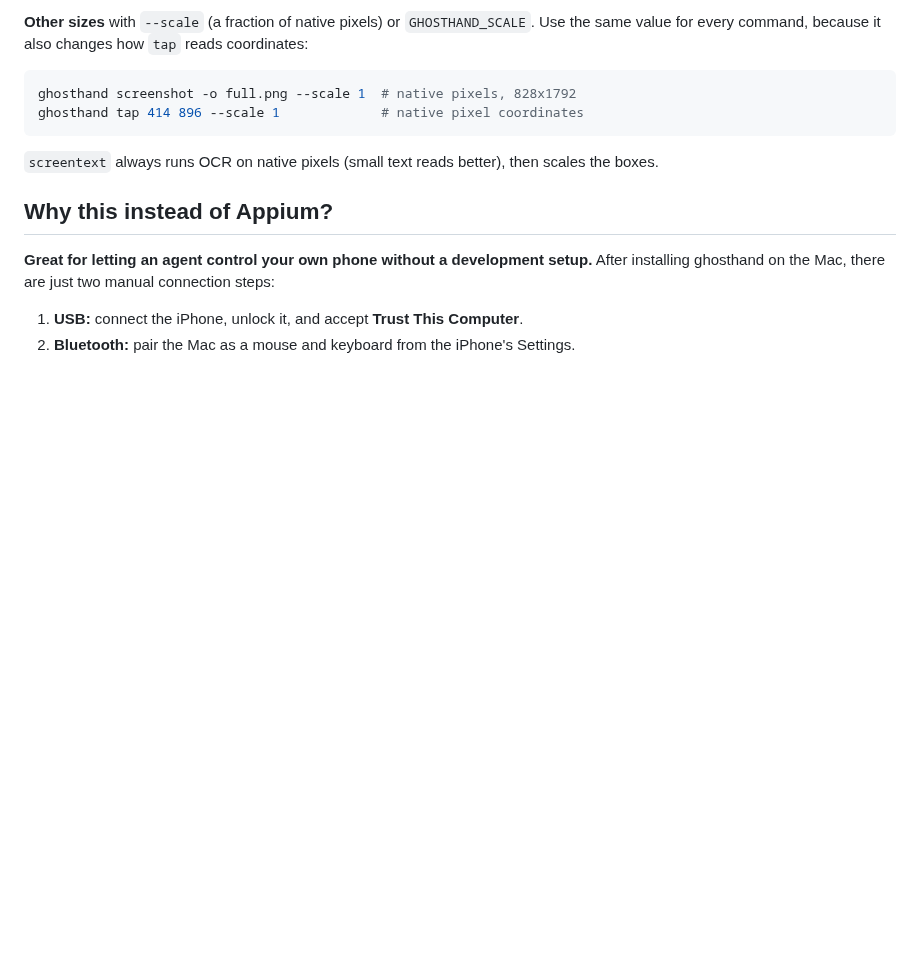
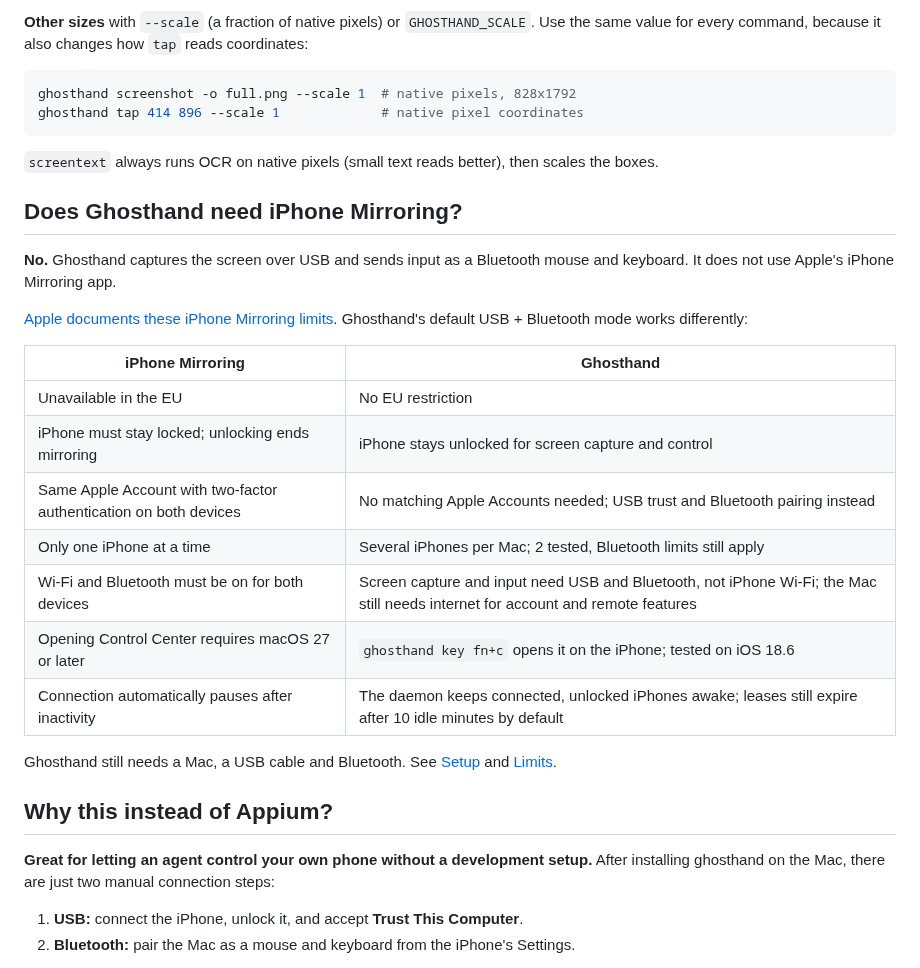
Before and after one commit to ghosthand-dev/ghosthand, a Markdown page: README.md, the part around the change. GitHub-like rendering; blank space fills up the shorter version.

Commit message:
docs(readme): iPhone Mirroring comparison
Discord: https://discord.com/channels/1422625037164351591/1564564237068542033

```diff
--- a/README.md
+++ b/README.md
@@ -737,6 +737,24 @@ ghosthand tap 414 896 --scale 1             # native pixel coordinates
 
 `screentext` always runs OCR on native pixels (small text reads better), then scales the boxes.
 
+## Does Ghosthand need iPhone Mirroring?
+
+**No.** Ghosthand captures the screen over USB and sends input as a Bluetooth mouse and keyboard. It does not use Apple's iPhone Mirroring app.
+
+[Apple documents these iPhone Mirroring limits](https://support.apple.com/en-us/120421). Ghosthand's default USB + Bluetooth mode works differently:
+
+| iPhone Mirroring | Ghosthand |
+| --- | --- |
+| Unavailable in the EU | No EU restriction |
+| iPhone must stay locked; unlocking ends mirroring | iPhone stays unlocked for screen capture and control |
+| Same Apple Account with two-factor authentication on both devices | No matching Apple Accounts needed; USB trust and Bluetooth pairing instead |
+| Only one iPhone at a time | Several iPhones per Mac; 2 tested, Bluetooth limits still apply |
+| Wi-Fi and Bluetooth must be on for both devices | Screen capture and input need USB and Bluetooth, not iPhone Wi-Fi; the Mac still needs internet for account and remote features |
+| Opening Control Center requires macOS 27 or later | `ghosthand key fn+c` opens it on the iPhone; tested on iOS 18.6 |
+| Connection automatically pauses after inactivity | The daemon keeps connected, unlocked iPhones awake; leases still expire after 10 idle minutes by default |
+
+Ghosthand still needs a Mac, a USB cable and Bluetooth. See [Setup](#setup-once-per-iphone) and [Limits](#limits).
+
 ## Why this instead of Appium?
 
 **Great for letting an agent control your own phone without a development setup.** After installing ghosthand on the Mac, there are just two manual connection steps:
```
